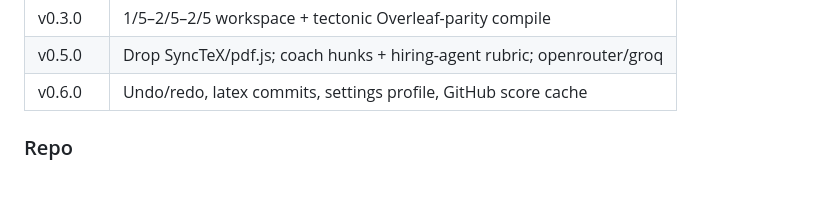
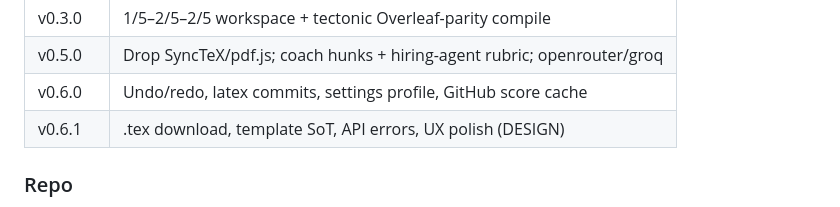
Before and after one commit to nvmaditya/resumeai, a Markdown page: AGENTS.md, the part around the change. Rendered like a GitHub page; blank space fills up the shorter version.

Commit message:
docs: note v0.6.1 in Agents.md release table

```diff
--- a/AGENTS.md
+++ b/AGENTS.md
@@ -70,6 +70,7 @@ backend\.venv\Scripts\python.exe scripts\install_hooks.py   # once per clone
 | v0.3.0 | 1/5–2/5–2/5 workspace + tectonic Overleaf-parity compile |
 | v0.5.0 | Drop SyncTeX/pdf.js; coach hunks + hiring-agent rubric; openrouter/groq |
 | v0.6.0 | Undo/redo, latex commits, settings profile, GitHub score cache |
+| v0.6.1 | .tex download, template SoT, API errors, UX polish (DESIGN) |
 
 ### Repo
 
```
